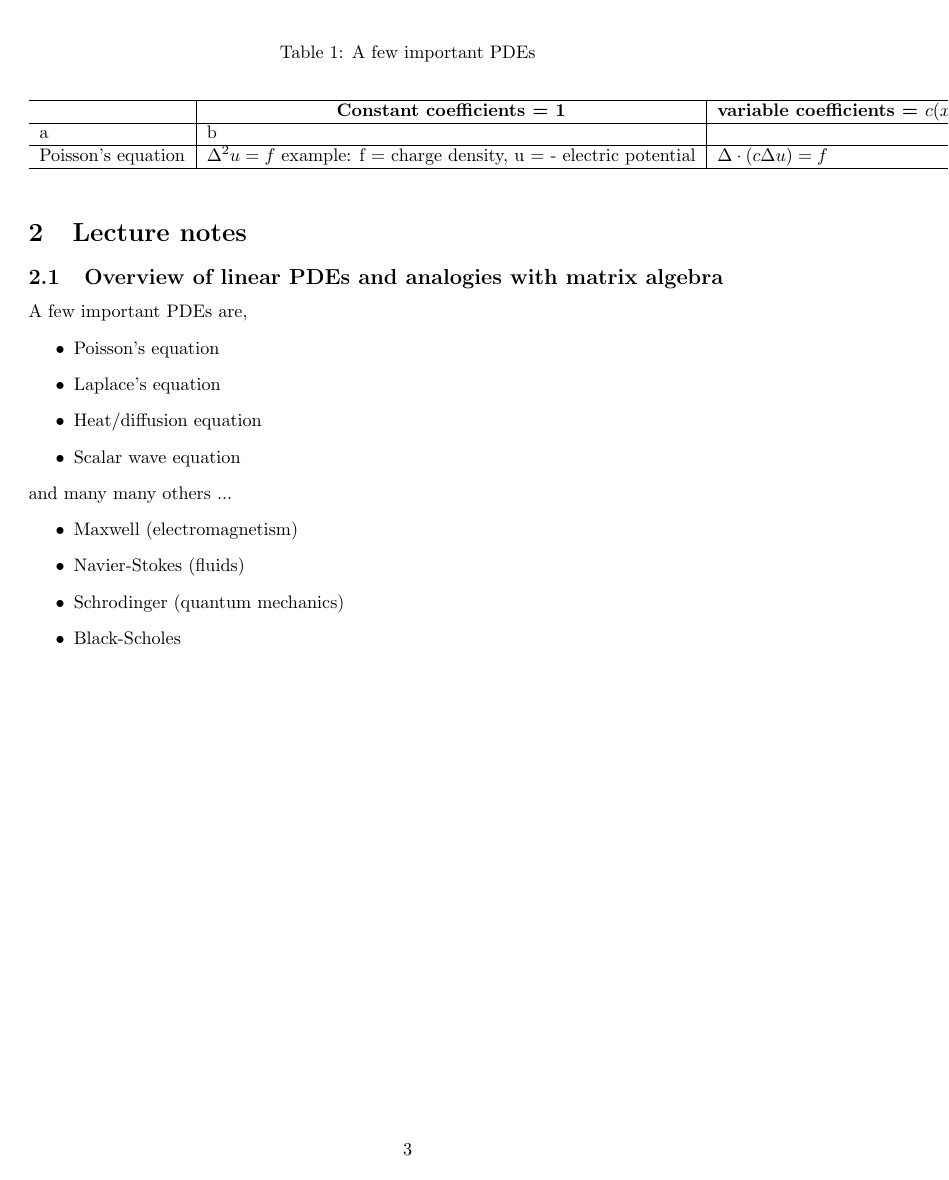
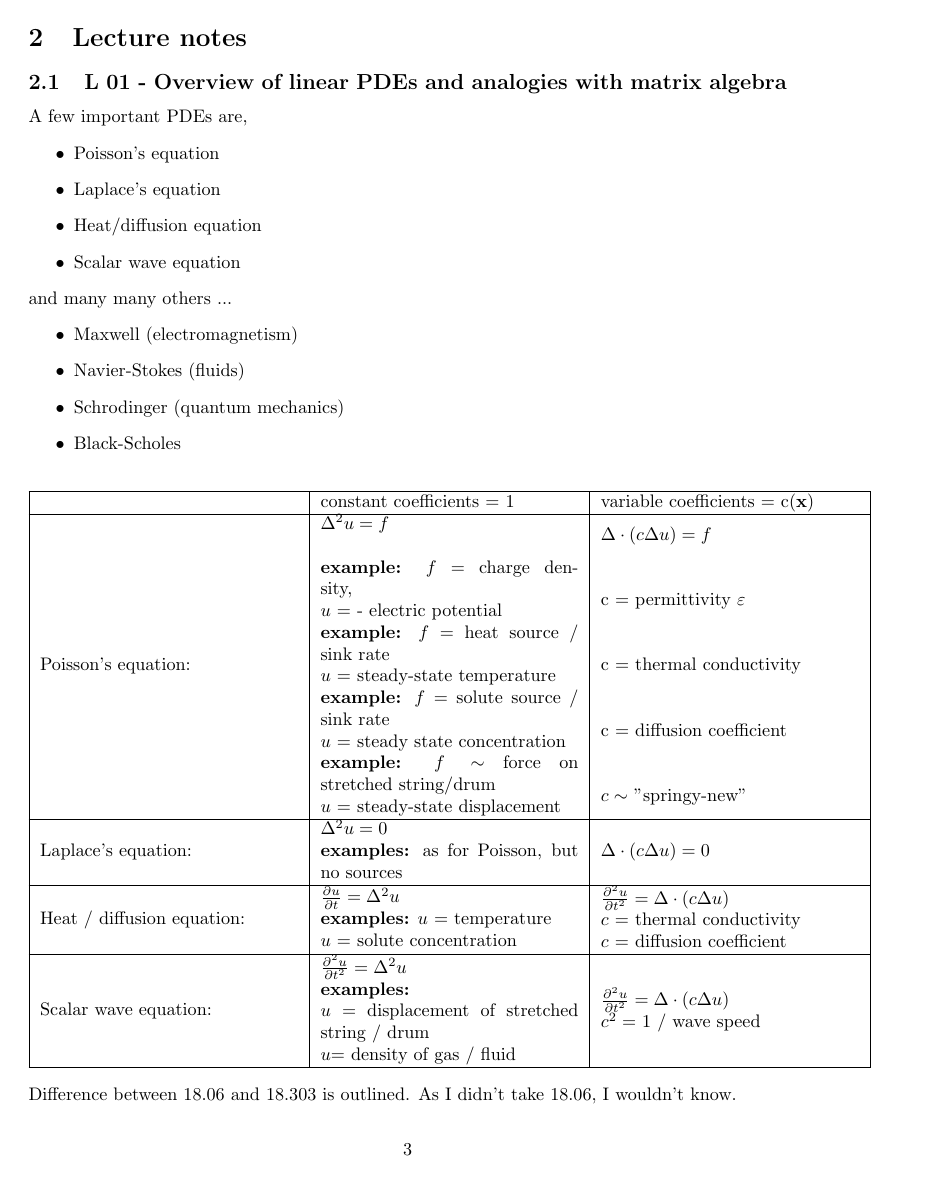
Before and after one commit to totalblank/notes, a LaTeX document (mathematics/courses/MIT/18.303.tex): page 3 of 3 before the commit and page 3 of 5 after it. Compiled offline with LaTeX, dvips and Ghostscript.

Commit message:
Completed lecture 02 of 18.303

```diff
--- a/mathematics/courses/MIT/18.303.tex
+++ b/mathematics/courses/MIT/18.303.tex
@@ -18,6 +18,7 @@
 \usepackage{pgfplots}
 \usepackage{bm}
 \usepackage{hyperref}
+\usepackage{array}
 %%%%%%%%%%%%%%%%%%%%%%%%%%%%%%%%%%%%%%%%%%%%%%%%%%%%%%%%%%%%%%%%%%%%%%%%%%%%%%%
 
 % Other Settings
@@ -54,6 +55,9 @@
 \pgfplotsset{width=8cm,compat=1.9}
 %%%%%%%%%%%%%%%%%%%%%%%%%%%%%%%%%%%%%%%%%%%%%%%%%%%%%%%%%%%%%%%%%%%%%%%%%%%%%%%
 
+% Define new commands
+\newcommand{\innerp}[2]{\left\langle #1 \vert #2 \right\rangle}
+
 %%%%%%%%%%%%%%%%%%%%%%%%%%%%%%% Title & Author %%%%%%%%%%%%%%%%%%%%%%%%%%%%%%%%
 \title{Linear Partial Differential Equations}
 \author{Aheer Srabon}
@@ -144,7 +148,7 @@
     \end{itemize}
 
     \section{Lecture notes}
-    \subsection{Overview of linear PDEs and analogies with matrix algebra}
+    \subsection{L 01 - Overview of linear PDEs and analogies with matrix algebra}
 
     \noindent A few important PDEs are,
     \begin{itemize}
@@ -162,28 +166,73 @@
 	\item Black-Scholes
     \end{itemize}
 
-    \begin{table}
-    	\caption{A few important PDEs}\label{tab:pdes}
-    	\begin{center}
-    		\begin{tabular}[c]{l|l|l}
-    			\hline
-    			\multicolumn{1}{c|}{\textbf{}} &
-			\multicolumn{1}{c|}{\textbf{Constant coefficients = 1}} &
-			\multicolumn{1}{c}{\textbf{variable coefficients = $c(x) $}} \\
-    			\hline
-    			a & b \\
+    \begin{center}
+	\begin{tabular}{ | m{5cm} | m{5cm} | m{5cm} | }
+		\hline
+		 & constant coefficients = 1 &
+		 variable coefficients = c(\textbf{x}) \\
 
-			\hline
-			Poisson's equation &
-			$ \Delta^2 u = f $
-			example: f = charge density,
-			u = - electric potential &
-			$ \Delta \cdot (c \Delta u) = f $ \\
+		 \hline
+		 Poisson's equation:
+		 &
+		 $ \Delta^2 u = f $ \newline \newline
+		 \textbf{example:} $ f $ = charge density,
+		 \newline
+		 $ u $ = - electric potential
+		 \newline
+		 \textbf{example:} $ f $ = heat source / sink rate
+		 \newline
+		 $ u $ = steady-state temperature
+		 \newline
+		 \textbf{example:} $ f $ = solute source / sink rate
+		 \newline
+		 $ u $ = steady state concentration
+		 \newline
+		 \textbf{example:} $ f  \sim $ force on stretched string/drum
+		 \newline
+		 $ u $ = steady-state displacement
+		 &
+		 $ \Delta \cdot (c \Delta u) = f $
+		 \newline \newline \newline
+		 c = permittivity $ \varepsilon $ \newline \newline \newline
+		 c = thermal conductivity \newline \newline \newline
+		 c = diffusion coefficient \newline \newline \newline
+		 $ c \sim $ "springy-new" \\
 
-			\hline
+		 \hline
+		 Laplace's equation:
+		 &
+		 $ \Delta^2 u = 0 $ \newline
+		 \textbf{examples:} as for Poisson, but no sources
+		 &
+		 $ \Delta \cdot (c \Delta u) = 0 $ \\
 
+		 \hline
+		 Heat / diffusion equation:
+		 &
+		 $ \frac{\partial u}{\partial t} = \Delta^2 u $ \newline
+		 \textbf{examples:} $ u $ = temperature \newline
+		 $ u $ = solute concentration
+		 &
+		$ \frac{\partial^2 u}{\partial t^2} = \Delta \cdot (c \Delta u) $ \newline
+		$ c $ = thermal conductivity \newline
+		$ c $ = diffusion coefficient \\
 
-    		\end{tabular}
-    	\end{center}
-    \end{table}
+		 \hline
+		 Scalar wave equation:
+		 &
+		 $ \frac{\partial^2 u}{\partial t^2} = \Delta^2 u $ \newline
+		 \textbf{examples:} \newline
+		 $ u $ = displacement of stretched string / drum \newline
+		 $ u $= density of gas / fluid
+		 &
+		 $ \frac{\partial^2 u}{\partial t^2} = \Delta \cdot (c \Delta u) $ \newline
+		 $ c^2 = $ 1 / wave speed \\
 
+		 \hline
+
+    	\end{tabular}
+    \end{center}
+
+    \noindent Difference between 18.06 and 18.303 is outlined. As I didn't
+    take 18.06, I wouldn't know.
@@ -189,0 +246,2 @@
+	    \label{eqn:1}
+    \end{equation}
```
Also changed, not shown: mathematics/courses/MIT/18.303 handouts/Lec1.pdf (added), mathematics/courses/MIT/18.303 handouts/Lec2.pdf (added), mathematics/courses/MIT/18.303 handouts/Lec3.pdf (added), mathematics/courses/MIT/18.303.tex (82 more changed lines).
